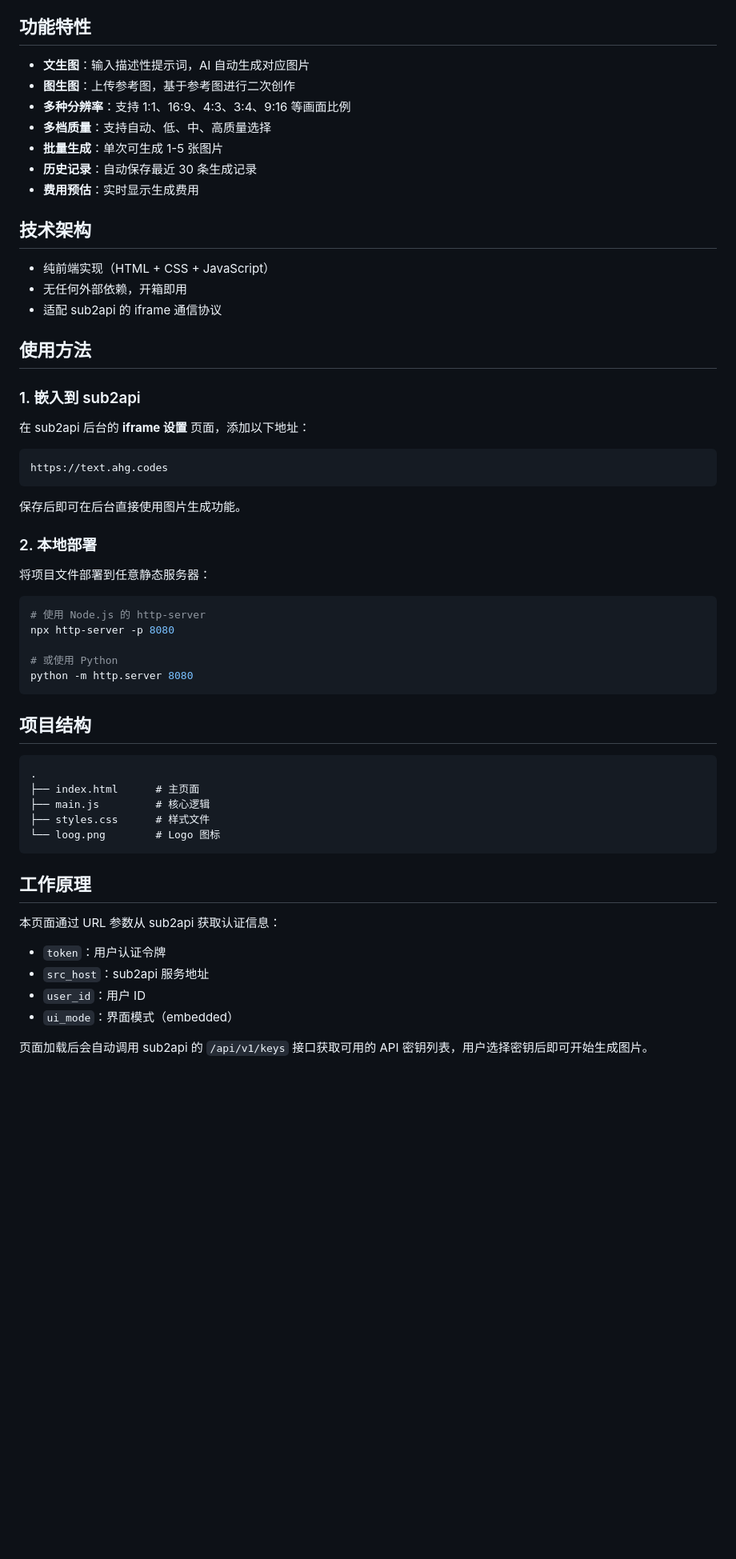
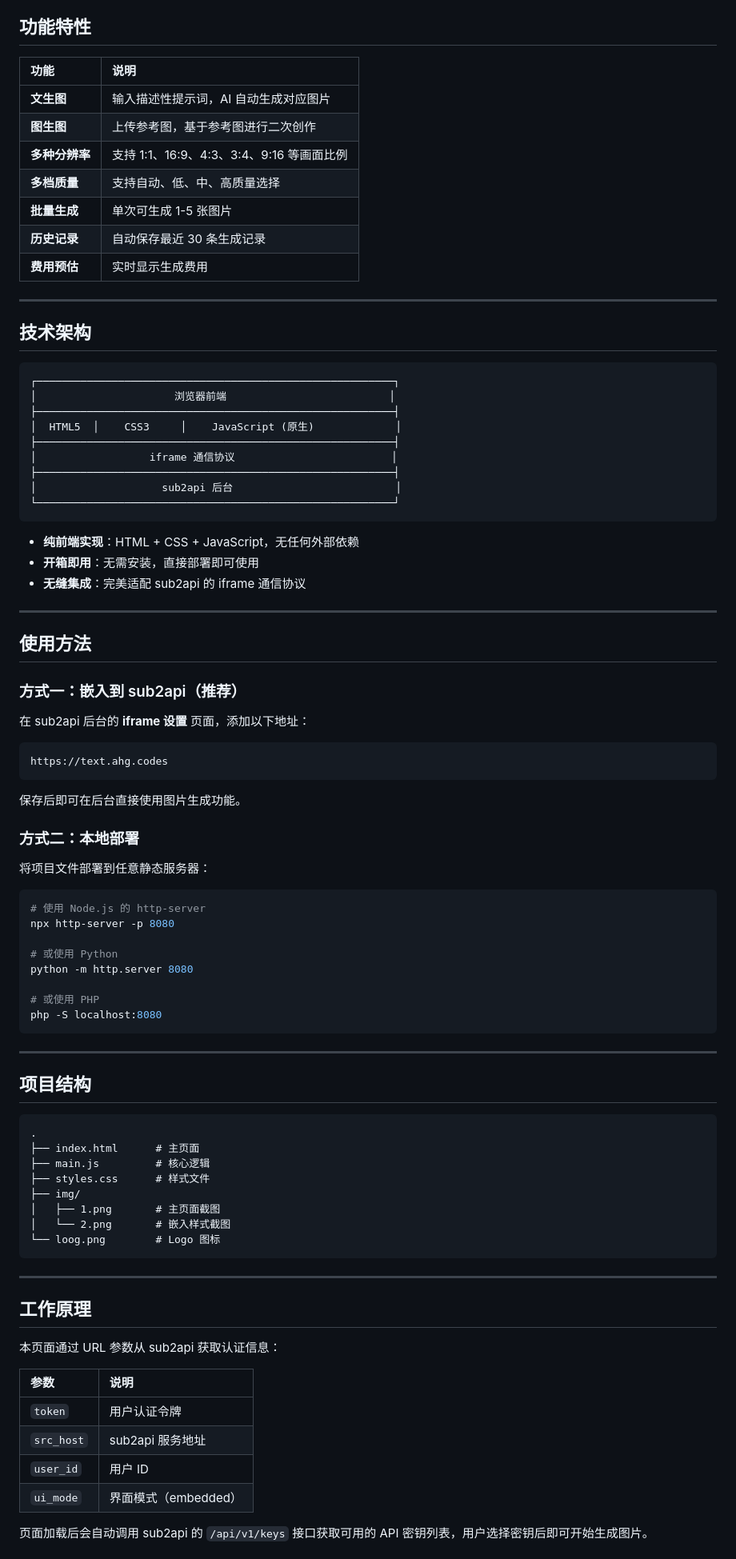
Before and after one commit to Gq66/sub2api-image-generator, a Markdown page: README.md, the part around one of its changes. Shown at 80% size. Drawn GitHub-style; blank space fills up the shorter version.

````diff
--- a/README.md
+++ b/README.md
@@ -12,23 +50,41 @@
 
 ## 功能特性
 
-- **文生图**：输入描述性提示词，AI 自动生成对应图片
-- **图生图**：上传参考图，基于参考图进行二次创作
-- **多种分辨率**：支持 1:1、16:9、4:3、3:4、9:16 等画面比例
-- **多档质量**：支持自动、低、中、高质量选择
-- **批量生成**：单次可生成 1-5 张图片
-- **历史记录**：自动保存最近 30 条生成记录
-- **费用预估**：实时显示生成费用
+| 功能 | 说明 |
+|:-----|:-----|
+| **文生图** | 输入描述性提示词，AI 自动生成对应图片 |
+| **图生图** | 上传参考图，基于参考图进行二次创作 |
+| **多种分辨率** | 支持 1:1、16:9、4:3、3:4、9:16 等画面比例 |
+| **多档质量** | 支持自动、低、中、高质量选择 |
+| **批量生成** | 单次可生成 1-5 张图片 |
+| **历史记录** | 自动保存最近 30 条生成记录 |
+| **费用预估** | 实时显示生成费用 |
+
+---
 
 ## 技术架构
 
-- 纯前端实现（HTML + CSS + JavaScript）
-- 无任何外部依赖，开箱即用
-- 适配 sub2api 的 iframe 通信协议
+```
+┌─────────────────────────────────────────────────────────┐
+│                      浏览器前端                          │
+├─────────────────────────────────────────────────────────┤
+│  HTML5  │    CSS3     │    JavaScript (原生)             │
+├─────────────────────────────────────────────────────────┤
+│                  iframe 通信协议                         │
+├─────────────────────────────────────────────────────────┤
+│                    sub2api 后台                          │
+└─────────────────────────────────────────────────────────┘
+```
+
+- **纯前端实现**：HTML + CSS + JavaScript，无任何外部依赖
+- **开箱即用**：无需安装，直接部署即可使用
+- **无缝集成**：完美适配 sub2api 的 iframe 通信协议
+
+---
 
 ## 使用方法
 
-### 1. 嵌入到 sub2api
+### 方式一：嵌入到 sub2api（推荐）
 
 在 sub2api 后台的 **iframe 设置** 页面，添加以下地址：
 
@@ -38,7 +94,7 @@ https://text.ahg.codes
 
 保存后即可在后台直接使用图片生成功能。
 
-### 2. 本地部署
+### 方式二：本地部署
 
 将项目文件部署到任意静态服务器：
 
@@ -48,7 +104,12 @@ npx http-server -p 8080
 
 # 或使用 Python
 python -m http.server 8080
+
+# 或使用 PHP
+php -S localhost:8080
 ```
+
+---
 
 ## 项目结构
 
@@ -57,17 +118,24 @@ python -m http.server 8080
 ├── index.html      # 主页面
 ├── main.js         # 核心逻辑
 ├── styles.css      # 样式文件
+├── img/
+│   ├── 1.png       # 主页面截图
+│   └── 2.png       # 嵌入样式截图
 └── loog.png        # Logo 图标
 ```
+
+---
 
 ## 工作原理
 
 本页面通过 URL 参数从 sub2api 获取认证信息：
 
-- `token`：用户认证令牌
-- `src_host`：sub2api 服务地址
-- `user_id`：用户 ID
-- `ui_mode`：界面模式（embedded）
+| 参数 | 说明 |
+|:-----|:-----|
+| `token` | 用户认证令牌 |
+| `src_host` | sub2api 服务地址 |
+| `user_id` | 用户 ID |
+| `ui_mode` | 界面模式（embedded） |
 
 页面加载后会自动调用 sub2api 的 `/api/v1/keys` 接口获取可用的 API 密钥列表，用户选择密钥后即可开始生成图片。
 
````
Also changed, not shown: other parts of README.md (+60 -8 lines), img/1.png (added), img/2.png (added).
